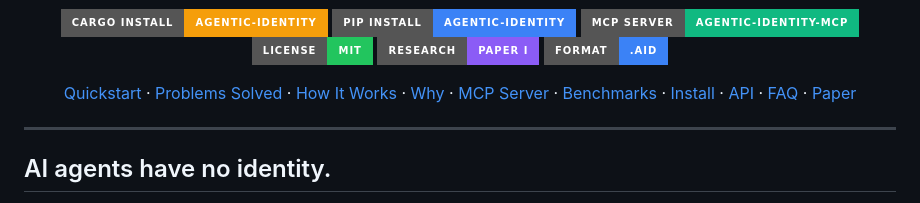
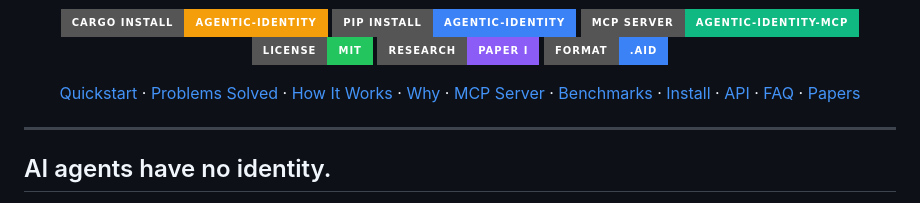
Before and after one commit to agentralabs/agentic-identity, a Markdown page: README.md, the part around the change. GitHub-like rendering; badges without logos.

Commit message:
docs: standardize Paper → Papers in README nav link

```diff
--- a/README.md
+++ b/README.md
@@ -12,7 +12,7 @@
 </p>
 
 <p align="center">
-  <a href="#quickstart">Quickstart</a> · <a href="#problems-solved">Problems Solved</a> · <a href="#how-it-works">How It Works</a> · <a href="#why-agenticidentity">Why</a> · <a href="#mcp-server">MCP Server</a> · <a href="#benchmarks">Benchmarks</a> · <a href="#install">Install</a> · <a href="docs/api-reference.md">API</a> · <a href="docs/faq.md">FAQ</a> · <a href="paper/paper-i-trust-anchor/agenticidentity-paper.pdf">Paper</a>
+  <a href="#quickstart">Quickstart</a> · <a href="#problems-solved">Problems Solved</a> · <a href="#how-it-works">How It Works</a> · <a href="#why-agenticidentity">Why</a> · <a href="#mcp-server">MCP Server</a> · <a href="#benchmarks">Benchmarks</a> · <a href="#install">Install</a> · <a href="docs/api-reference.md">API</a> · <a href="docs/faq.md">FAQ</a> · <a href="paper/paper-i-trust-anchor/agenticidentity-paper.pdf">Papers</a>
 </p>
 
 ---
```
